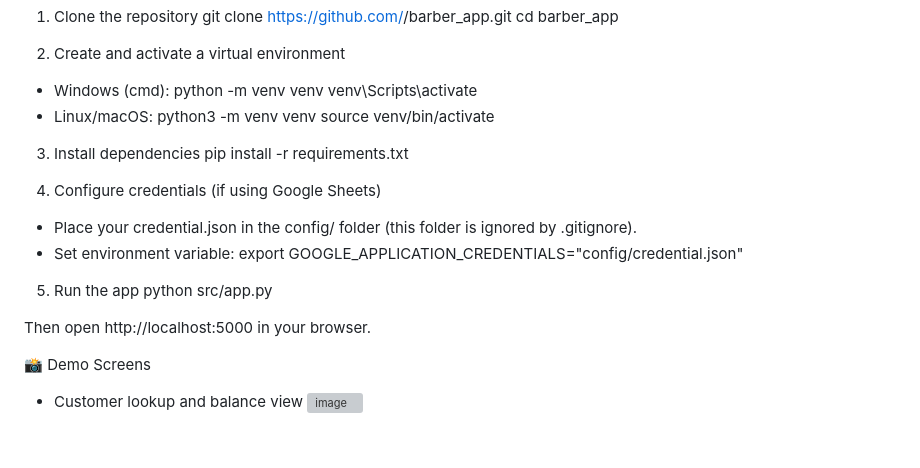
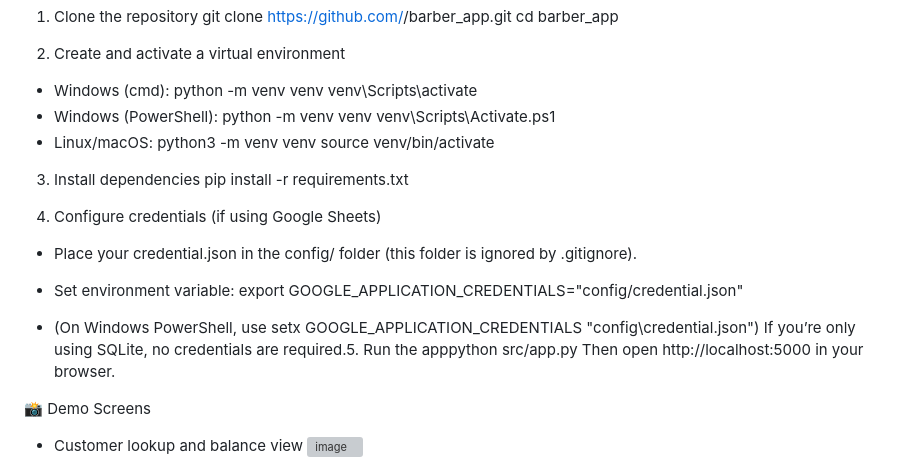
Before and after one commit to AmbikeshMishra/Salon-customer-automation, a Markdown page: README.md, the part around the change. Rendered like a GitHub page; blank space fills up the shorter version; grey boxes are pictures that could not be loaded.

```diff
--- a/README.md
+++ b/README.md
@@ -58,6 +58,9 @@ cd barber_app
 - Windows (cmd):
 python -m venv venv
 venv\Scripts\activate
+- Windows (PowerShell):
+python -m venv venv
+venv\Scripts\Activate.ps1
 - Linux/macOS:
 python3 -m venv venv
 source venv/bin/activate
@@ -73,10 +76,8 @@ pip install -r requirements.txt
 export GOOGLE_APPLICATION_CREDENTIALS="config/credential.json"
 
 
-5. Run the app
-python src/app.py
-
-
+- (On Windows PowerShell, use setx GOOGLE_APPLICATION_CREDENTIALS "config\credential.json")
+If you’re only using SQLite, no credentials are required.5. Run the apppython src/app.py
 Then open http://localhost:5000 in your browser.
 
 
```
